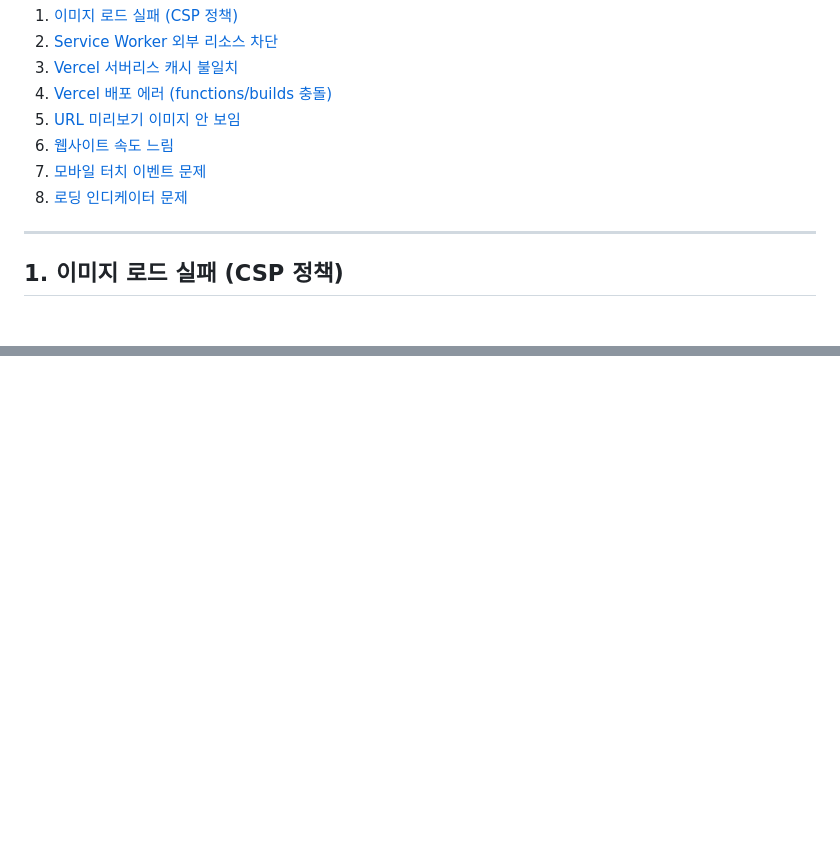
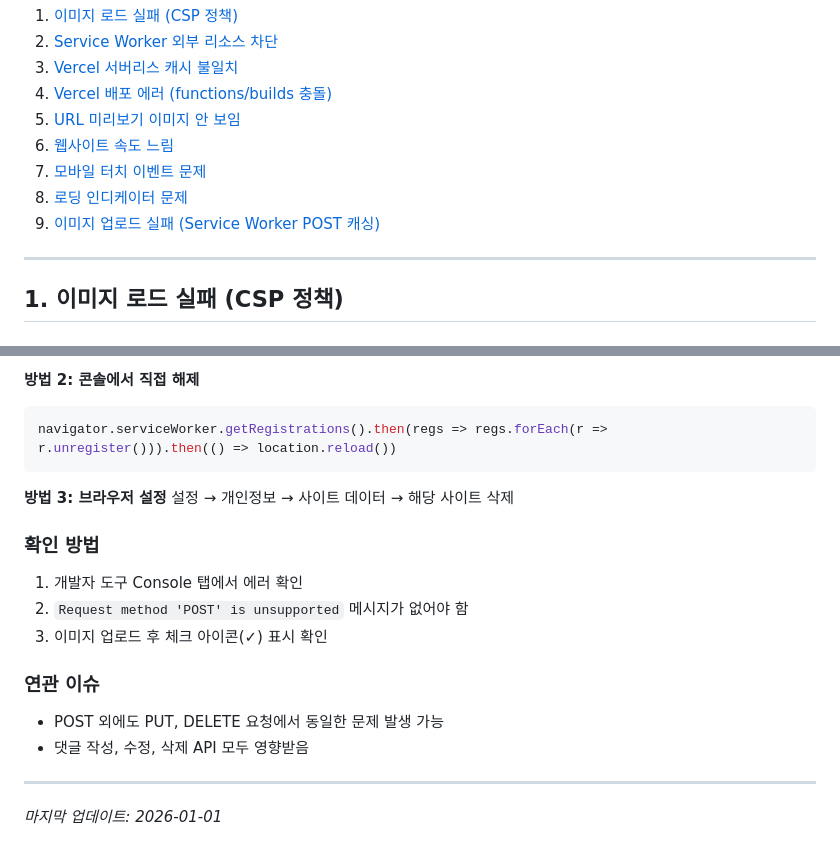
Before and after one commit to tobeapro74/N2-_-, a Markdown page: docs/TROUBLESHOOTING.md, 2 parts joined by grey strips. Rendered like a GitHub page; blank space fills up the shorter version.

````diff
--- a/docs/TROUBLESHOOTING.md
+++ b/docs/TROUBLESHOOTING.md
@@ -11,6 +11,7 @@
 6. [웹사이트 속도 느림](#6-웹사이트-속도-느림)
 7. [모바일 터치 이벤트 문제](#7-모바일-터치-이벤트-문제)
 8. [로딩 인디케이터 문제](#8-로딩-인디케이터-문제)
+9. [이미지 업로드 실패 (Service Worker POST 캐싱)](#9-이미지-업로드-실패-service-worker-post-캐싱)
 
 ---
 
@@ -796,0 +877,20 @@ git push
+**방법 2: 콘솔에서 직접 해제**
+```javascript
+navigator.serviceWorker.getRegistrations().then(regs => regs.forEach(r => r.unregister())).then(() => location.reload())
+```
+
+**방법 3: 브라우저 설정**
+설정 → 개인정보 → 사이트 데이터 → 해당 사이트 삭제
+
+### 확인 방법
+1. 개발자 도구 Console 탭에서 에러 확인
+2. `Request method 'POST' is unsupported` 메시지가 없어야 함
+3. 이미지 업로드 후 체크 아이콘(✓) 표시 확인
+
+### 연관 이슈
+- POST 외에도 PUT, DELETE 요청에서 동일한 문제 발생 가능
+- 댓글 작성, 수정, 삭제 API 모두 영향받음
+
+---
+
+*마지막 업데이트: 2026-01-01*
````
Also changed, not shown: other parts of docs/TROUBLESHOOTING.md (+79 -0 lines).
